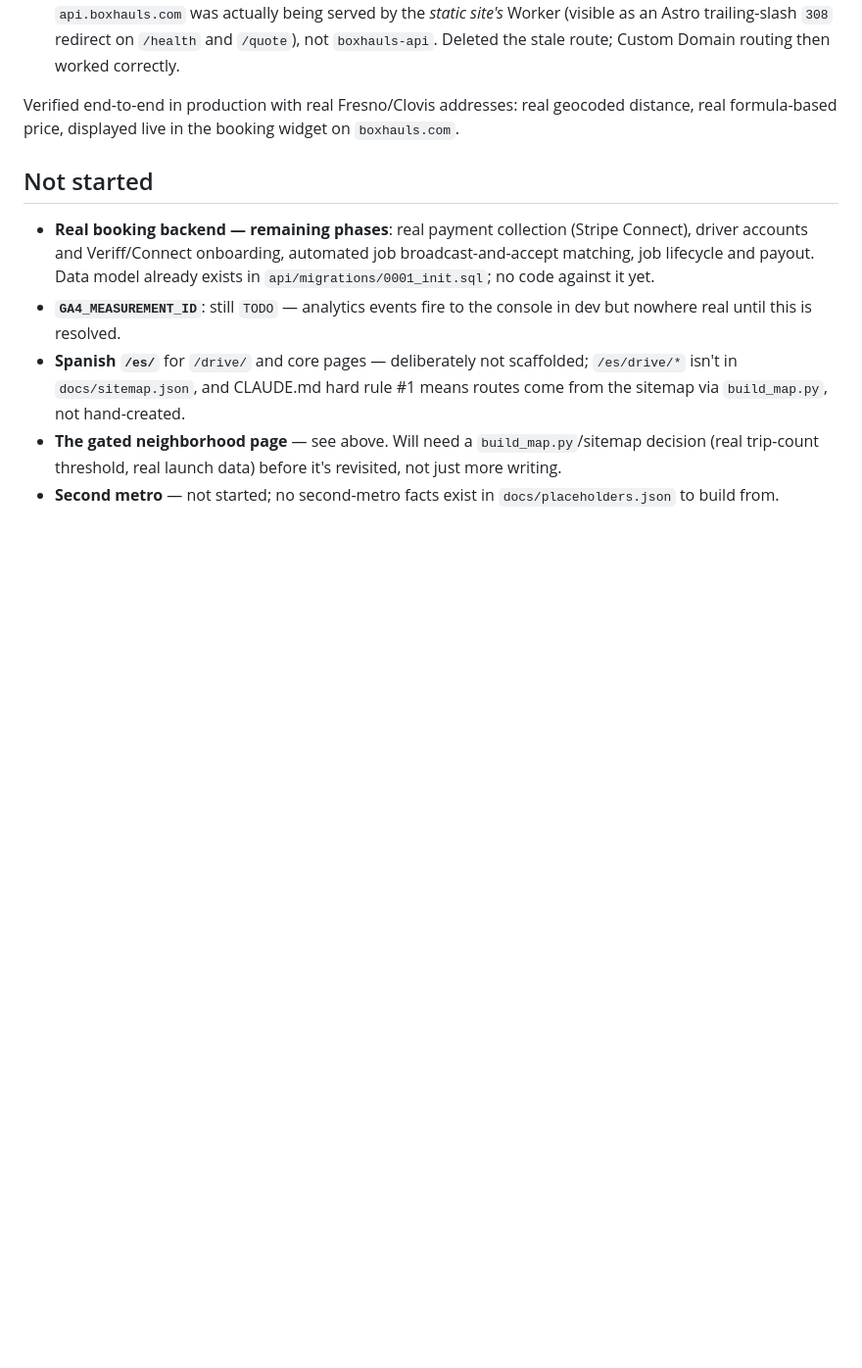
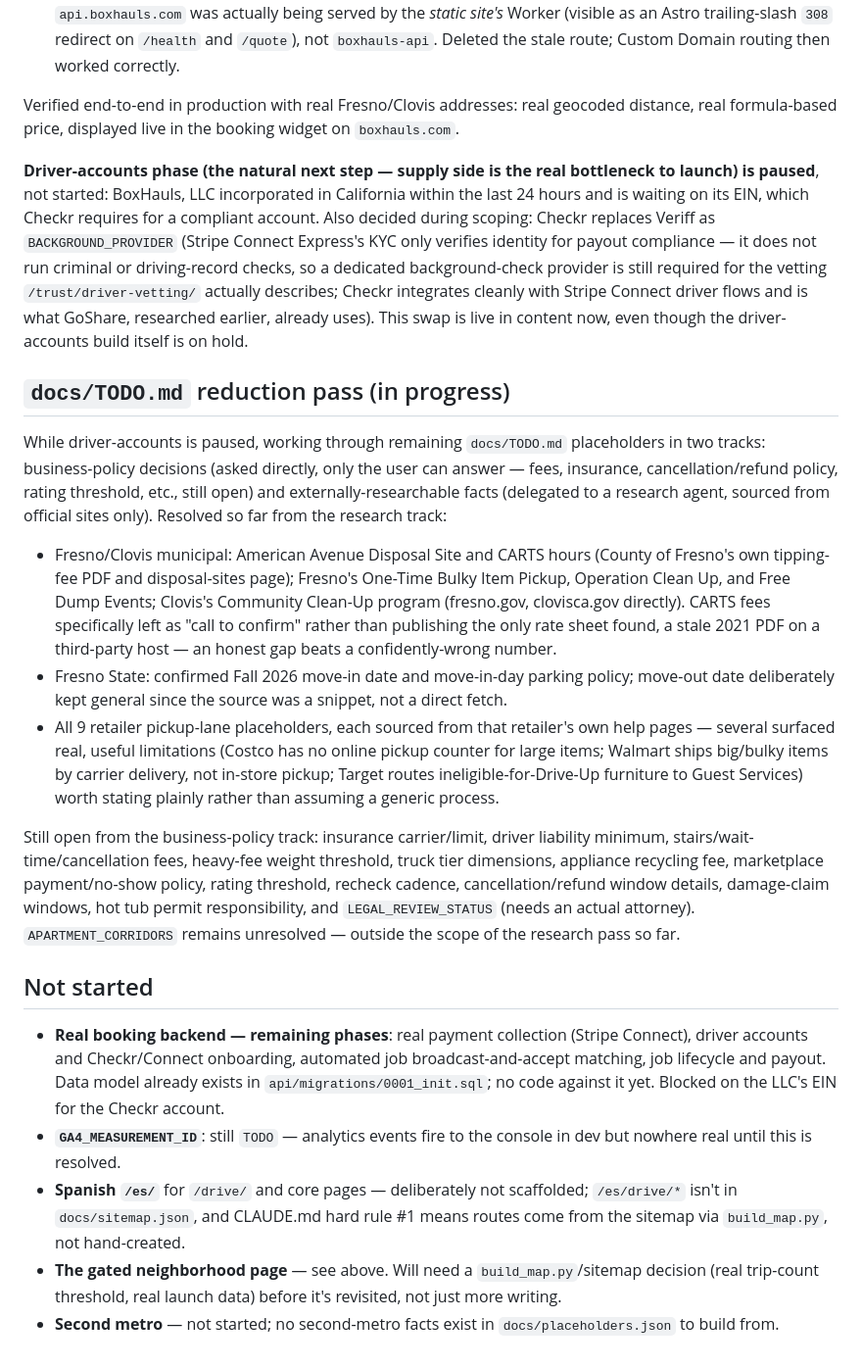
Before and after one commit to chameleoncode1/BoxHauls, a Markdown page: docs/PROGRESS.md, the part around the change. Shown at 98% size. Rendered like a GitHub page; blank space fills up the shorter version.

Commit message:
docs(progress): log Checkr swap, driver-accounts pause, and TODO reduction pass

```diff
--- a/docs/PROGRESS.md
+++ b/docs/PROGRESS.md
@@ -85,9 +85,21 @@ Kept as a **separate Worker** rather than an Astro SSR adapter change, to leave
 
 Verified end-to-end in production with real Fresno/Clovis addresses: real geocoded distance, real formula-based price, displayed live in the booking widget on `boxhauls.com`.
 
+**Driver-accounts phase (the natural next step — supply side is the real bottleneck to launch) is paused**, not started: BoxHauls, LLC incorporated in California within the last 24 hours and is waiting on its EIN, which Checkr requires for a compliant account. Also decided during scoping: Checkr replaces Veriff as `BACKGROUND_PROVIDER` (Stripe Connect Express's KYC only verifies identity for payout compliance — it does not run criminal or driving-record checks, so a dedicated background-check provider is still required for the vetting `/trust/driver-vetting/` actually describes; Checkr integrates cleanly with Stripe Connect driver flows and is what GoShare, researched earlier, already uses). This swap is live in content now, even though the driver-accounts build itself is on hold.
+
+## `docs/TODO.md` reduction pass (in progress)
+
+While driver-accounts is paused, working through remaining `docs/TODO.md` placeholders in two tracks: business-policy decisions (asked directly, only the user can answer — fees, insurance, cancellation/refund policy, rating threshold, etc., still open) and externally-researchable facts (delegated to a research agent, sourced from official sites only). Resolved so far from the research track:
+
+- Fresno/Clovis municipal: American Avenue Disposal Site and CARTS hours (County of Fresno's own tipping-fee PDF and disposal-sites page); Fresno's One-Time Bulky Item Pickup, Operation Clean Up, and Free Dump Events; Clovis's Community Clean-Up program (fresno.gov, clovisca.gov directly). CARTS fees specifically left as "call to confirm" rather than publishing the only rate sheet found, a stale 2021 PDF on a third-party host — an honest gap beats a confidently-wrong number.
+- Fresno State: confirmed Fall 2026 move-in date and move-in-day parking policy; move-out date deliberately kept general since the source was a snippet, not a direct fetch.
+- All 9 retailer pickup-lane placeholders, each sourced from that retailer's own help pages — several surfaced real, useful limitations (Costco has no online pickup counter for large items; Walmart ships big/bulky items by carrier delivery, not in-store pickup; Target routes ineligible-for-Drive-Up furniture to Guest Services) worth stating plainly rather than assuming a generic process.
+
+Still open from the business-policy track: insurance carrier/limit, driver liability minimum, stairs/wait-time/cancellation fees, heavy-fee weight threshold, truck tier dimensions, appliance recycling fee, marketplace payment/no-show policy, rating threshold, recheck cadence, cancellation/refund window details, damage-claim windows, hot tub permit responsibility, and `LEGAL_REVIEW_STATUS` (needs an actual attorney). `APARTMENT_CORRIDORS` remains unresolved — outside the scope of the research pass so far.
+
 ## Not started
 
-- **Real booking backend — remaining phases**: real payment collection (Stripe Connect), driver accounts and Veriff/Connect onboarding, automated job broadcast-and-accept matching, job lifecycle and payout. Data model already exists in `api/migrations/0001_init.sql`; no code against it yet.
+- **Real booking backend — remaining phases**: real payment collection (Stripe Connect), driver accounts and Checkr/Connect onboarding, automated job broadcast-and-accept matching, job lifecycle and payout. Data model already exists in `api/migrations/0001_init.sql`; no code against it yet. Blocked on the LLC's EIN for the Checkr account.
 - **`GA4_MEASUREMENT_ID`**: still `TODO` — analytics events fire to the console in dev but nowhere real until this is resolved.
 - **Spanish `/es/`** for `/drive/` and core pages — deliberately not scaffolded; `/es/drive/*` isn't in `docs/sitemap.json`, and CLAUDE.md hard rule #1 means routes come from the sitemap via `build_map.py`, not hand-created.
 - **The gated neighborhood page** — see above. Will need a `build_map.py`/sitemap decision (real trip-count threshold, real launch data) before it's revisited, not just more writing.
```
